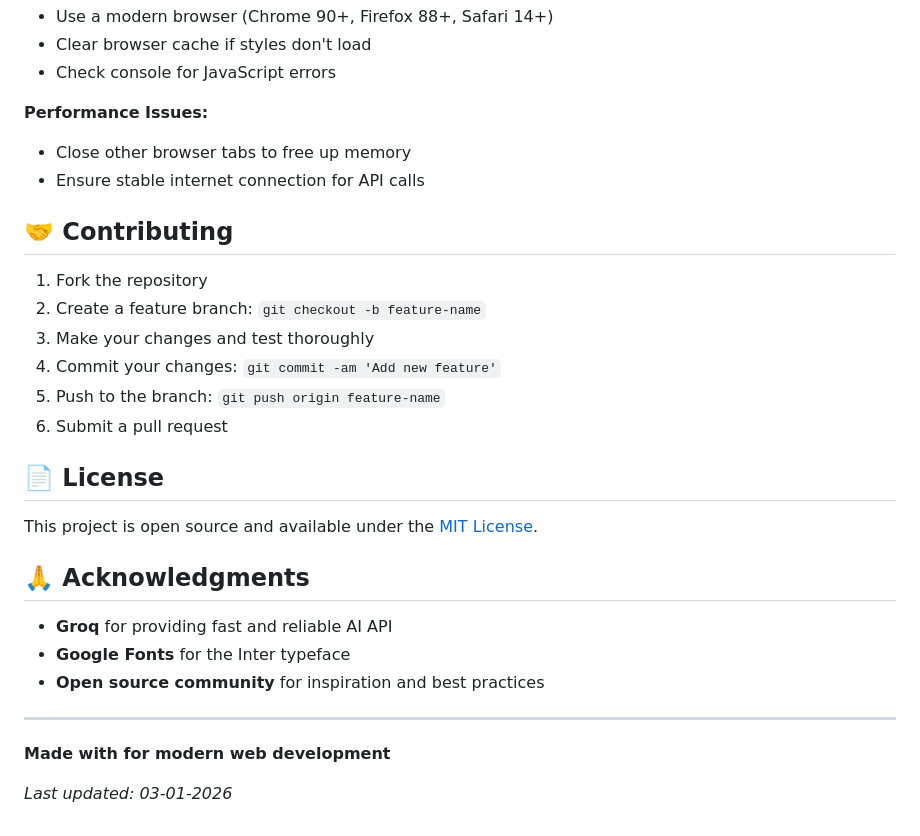
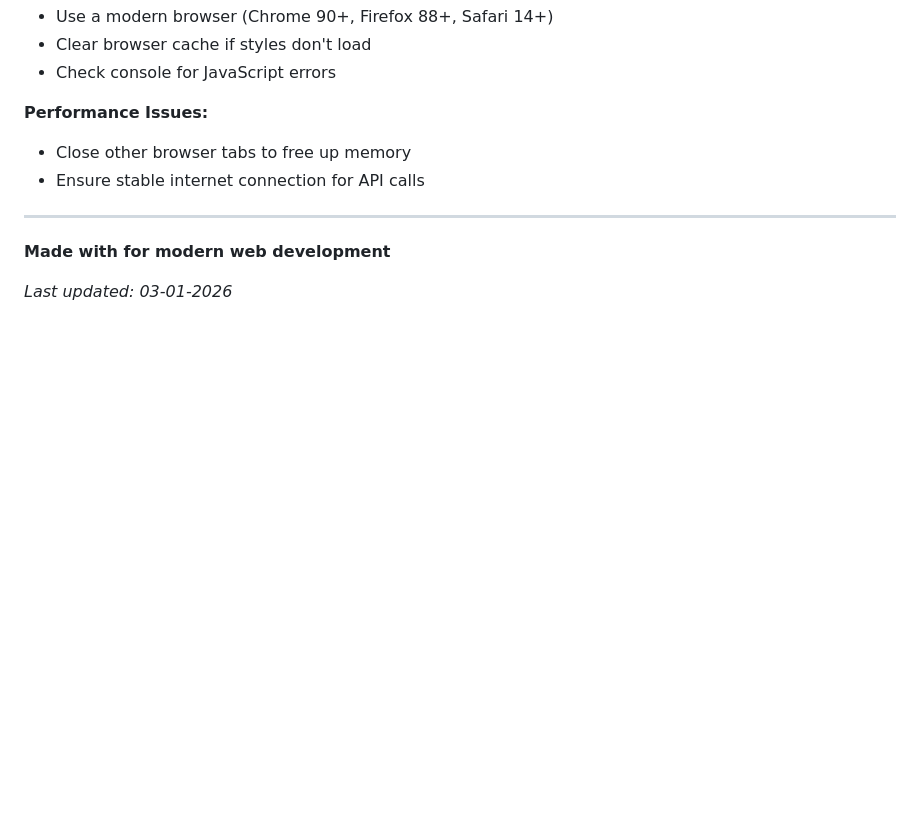
Before and after one commit to YuktiioTech/GenAI_Chatbot_POC_TEST, a Markdown page: README.md, the part around one of its changes. GitHub-like rendering; blank space fills up the shorter version.

Commit message:
Update README with project details and features

```diff
--- a/README.md
+++ b/README.md
@@ -127,24 +127,6 @@ The chatbot is fully responsive and works on:
 - Close other browser tabs to free up memory
 - Ensure stable internet connection for API calls
 
-## 🤝 Contributing
-
-1. Fork the repository
-2. Create a feature branch: `git checkout -b feature-name`
-3. Make your changes and test thoroughly
-4. Commit your changes: `git commit -am 'Add new feature'`
-5. Push to the branch: `git push origin feature-name`
-6. Submit a pull request
-
-## 📄 License
-
-This project is open source and available under the [MIT License](LICENSE).
-
-## 🙏 Acknowledgments
-
-- **Groq** for providing fast and reliable AI API
-- **Google Fonts** for the Inter typeface
-- **Open source community** for inspiration and best practices
 
 ---
 
```
Also changed, not shown: other parts of README.md (+15 -15 lines).
